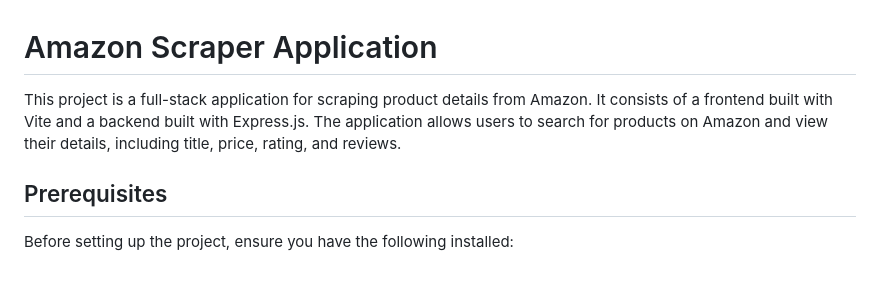
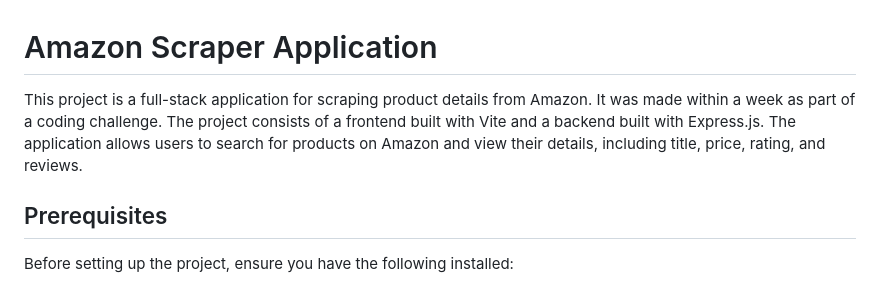
Before and after one commit to fabricio-bertolini/amazon-scraper, a Markdown page: README.md, the part around the change. Drawn GitHub-style.

```diff
--- a/README.md
+++ b/README.md
@@ -1,6 +1,7 @@
 # Amazon Scraper Application
 
-This project is a full-stack application for scraping product details from Amazon. It consists of a frontend built with Vite and a backend built with Express.js. The application allows users to search for products on Amazon and view their details, including title, price, rating, and reviews.
+This project is a full-stack application for scraping product details from Amazon. It was made within a week as part of a coding challenge.
+The project consists of a frontend built with Vite and a backend built with Express.js. The application allows users to search for products on Amazon and view their details, including title, price, rating, and reviews.
 
 ## Prerequisites
 
```
